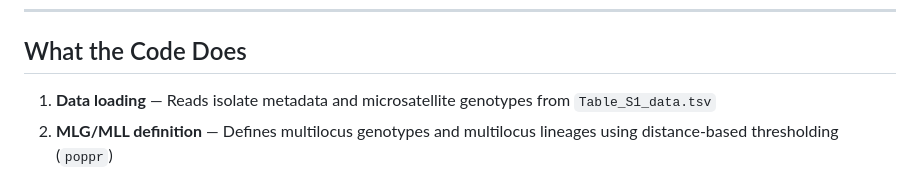
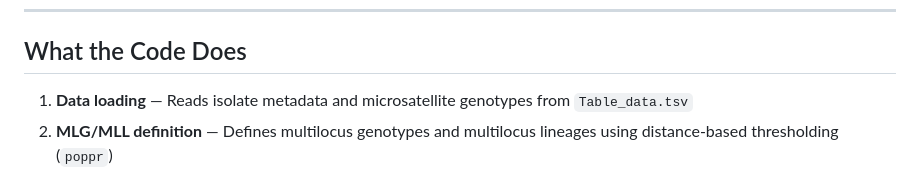
Before and after one commit to ammarabdalrahem/poplar_rust, a Markdown page: README.md, the part around the change. Rendered like a GitHub page.

Commit message:
Update data file reference in README

```diff
--- a/README.md
+++ b/README.md
@@ -11,7 +11,7 @@ Ammar Abdalrahem, Axelle Andrieux, Ronan Becheler, Sébastien Duplessis, Pascal
 
 ## What the Code Does
 
-1. **Data loading** — Reads isolate metadata and microsatellite genotypes from `Table_S1_data.tsv`
+1. **Data loading** — Reads isolate metadata and microsatellite genotypes from `Table_data.tsv`
 2. **MLG/MLL definition** — Defines multilocus genotypes and multilocus lineages using distance-based thresholding (`poppr`)
 3. **Clustering** — Assigns isolates to genetic clusters via K-means + DAPC (`adegenet`); removes uncertain assignments (<80% posterior probability)
 4. **Reproductive mode inference** — Classifies isolates as **asexual** or **sexual** using two approaches:
```
